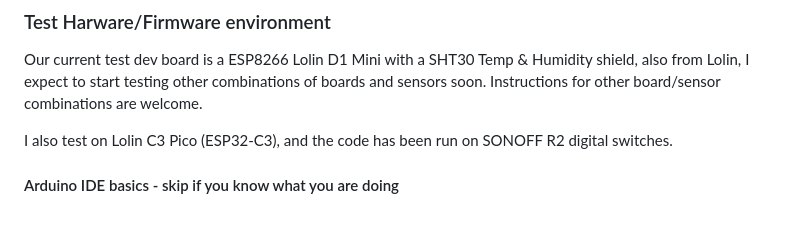
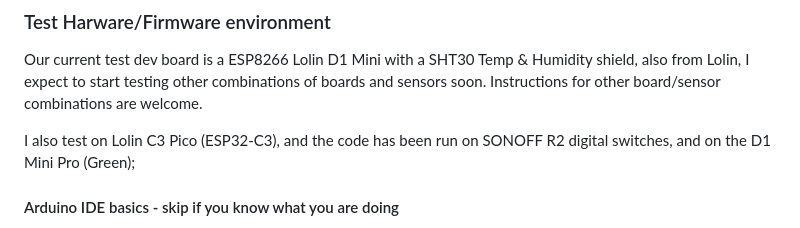
Before and after one commit to mitra42/frugal-iot, a Markdown page: README.md, the part around the change. Rendered like a GitHub page.

Commit message:
Document D1-mini pro (green)

```diff
--- a/README.md
+++ b/README.md
@@ -43,7 +43,7 @@ Our current test dev board is a ESP8266 Lolin D1 Mini with a SHT30 Temp & Humidi
 I expect to start testing other combinations of boards and sensors soon.
 Instructions for other board/sensor combinations are welcome.
 
-I also test on Lolin C3 Pico (ESP32-C3), and the code has been run on SONOFF R2 digital switches.
+I also test on Lolin C3 Pico (ESP32-C3), and the code has been run on SONOFF R2 digital switches, and on the D1 Mini Pro (Green);
 
 
 #### Arduino IDE basics - skip if you know what you are doing
```
